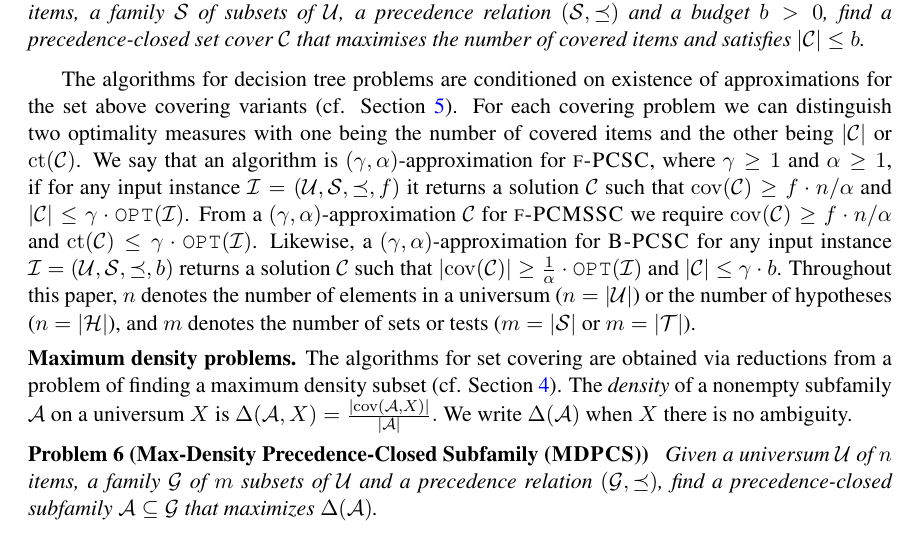
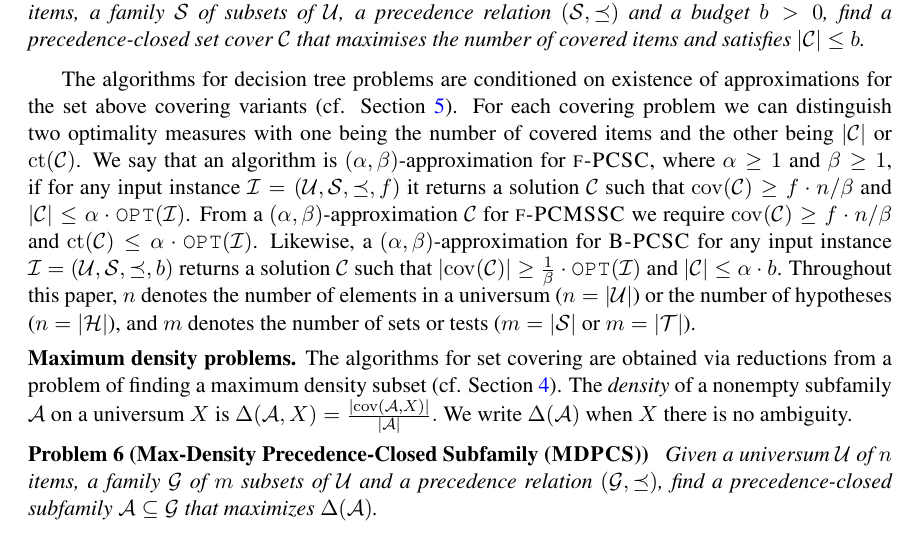
Before and after one commit to MSzyfel/Active-Learning-and-Covering-Problems-with-Precedence, a LaTeX document (main.tex, which reads sections/preliminaries.tex): part of page 7 of 35, cut so that both start at the same text. Compiled offline with pdfLaTeX.

Commit message:
unification of notation for approximation guarantees

```diff
--- a/sections/preliminaries.tex
+++ b/sections/preliminaries.tex
@@ -72,9 +72,9 @@ Given a universum $\cU$ of items, a family $\cS$ of subsets of $\cU$, a preceden
 
 The algorithms for decision tree problems are conditioned on existence of approximations for the set above covering variants (cf. Section~\ref{sec:SC}).
 For each covering problem we can distinguish two optimality measures with one being the number of covered items and the other being $\spr{\cC}$ or $\coverageTime\br{\cC}$.
-We say that an algorithm is $(\gamma,\alpha)$-approximation for $\ProblemPCSC$, where $\gamma\geq 1$ and $\alpha\geq 1$, if for any input instance $\cI=(\cU,\cS,\preceq,f)$ it returns a solution $\cC$ such that $\cov\br{\cC}\geq f\cdot n/\alpha$ and $\spr{\cC}\leq\gamma\cdot\optPCSC{\cI}$.
-From a $(\gamma,\alpha)$-approximation $\cC$ for $\ProblemPCMSSC$ we require $\cov\br{\cC}\geq f\cdot n/\alpha$ and $\coverageTime\br{\cC}\leq\gamma\cdot\OPT\br{\cI}$.
-Likewise, a $(\gamma,\alpha)$-approximation for $\ProblemBPCSC$ for any input instance $\cI=(\cU,\cS,\preceq,\budget)$ returns a solution $\cC$ such that $\spr{\cov\br{\cC}}\geq \frac{1}{\alpha}\cdot\OPT\br{\cI}$ and $\spr{\cC}\leq \gamma\cdot \budget$.
+We say that an algorithm is $(\alpha,\beta)$-approximation for $\ProblemPCSC$, where $\alpha\geq 1$ and $\beta\geq 1$, if for any input instance $\cI=(\cU,\cS,\preceq,f)$ it returns a solution $\cC$ such that $\cov\br{\cC}\geq f\cdot n/\beta$ and $\spr{\cC}\leq\alpha\cdot\optPCSC{\cI}$.
+From a $(\alpha,\beta)$-approximation $\cC$ for $\ProblemPCMSSC$ we require $\cov\br{\cC}\geq f\cdot n/\beta$ and $\coverageTime\br{\cC}\leq\alpha\cdot\OPT\br{\cI}$.
+Likewise, a $(\alpha,\beta)$-approximation for $\ProblemBPCSC$ for any input instance $\cI=(\cU,\cS,\preceq,\budget)$ returns a solution $\cC$ such that $\spr{\cov\br{\cC}}\geq \frac{1}{\beta}\cdot\OPT\br{\cI}$ and $\spr{\cC}\leq \alpha\cdot \budget$.
 Throughout this paper, $n$ denotes the number of elements in a universum ($n=\spr{\cU}$) or the number of hypotheses ($n=\spr{\cH}$), and $m$ denotes the number of sets or tests ($m=\spr{\cS}$ or $m=\spr{\cT}$).
 
 
```
